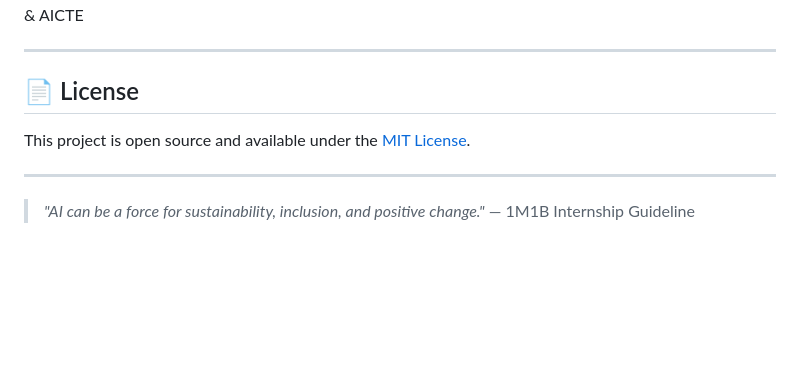
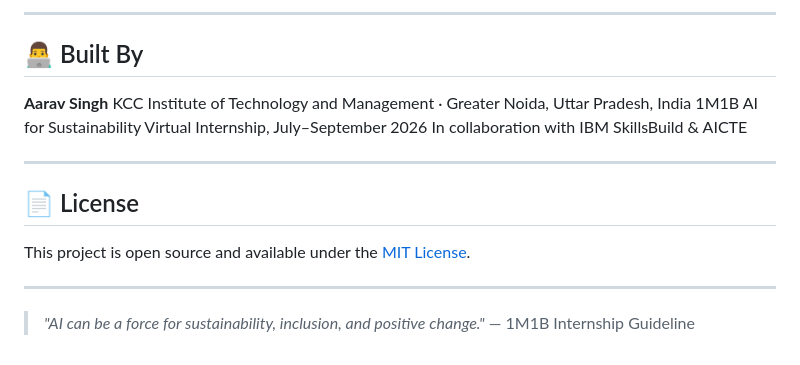
Before and after one commit to AaravSingh23/WASTeWISeAI, a Markdown page: README.md, the part around one of its changes. Rendered like a GitHub page; blank space fills up the shorter version.

```diff
--- a/README.md
+++ b/README.md
@@ -122,3 +166,10 @@ Returns:
+---
+
+## 👨‍💻 Built By
+
+**Aarav Singh**
+KCC Institute of Technology and Management · Greater Noida, Uttar Pradesh, India
+1M1B AI for Sustainability Virtual Internship, July–September 2026
 In collaboration with IBM SkillsBuild & AICTE
 
 ---
@@ -129,5 +180,4 @@ This project is open source and available under the [MIT License](LICENSE).
 
 ---
 
-> *"AI can be a force for sustainability, inclusion, and positive change."*
-> — 1M1B Internship Guideline
+> *"AI can be a force for sustainability, inclusion, and positive change."* — 1M1B Internship Guideline
```
Also changed, not shown: other parts of README.md (+87 -43 lines).
